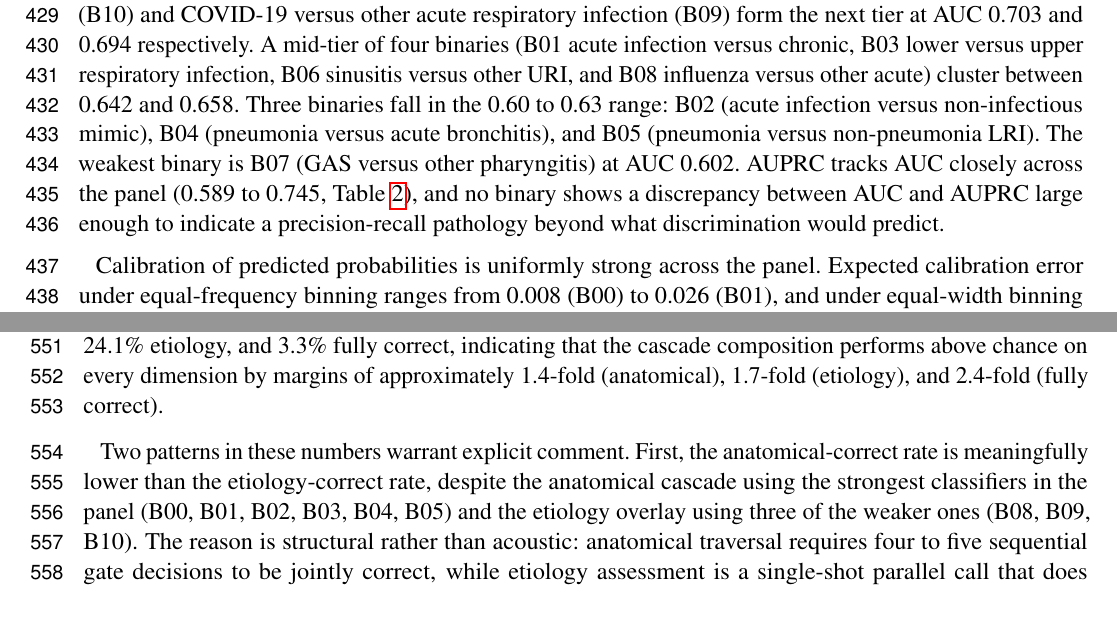
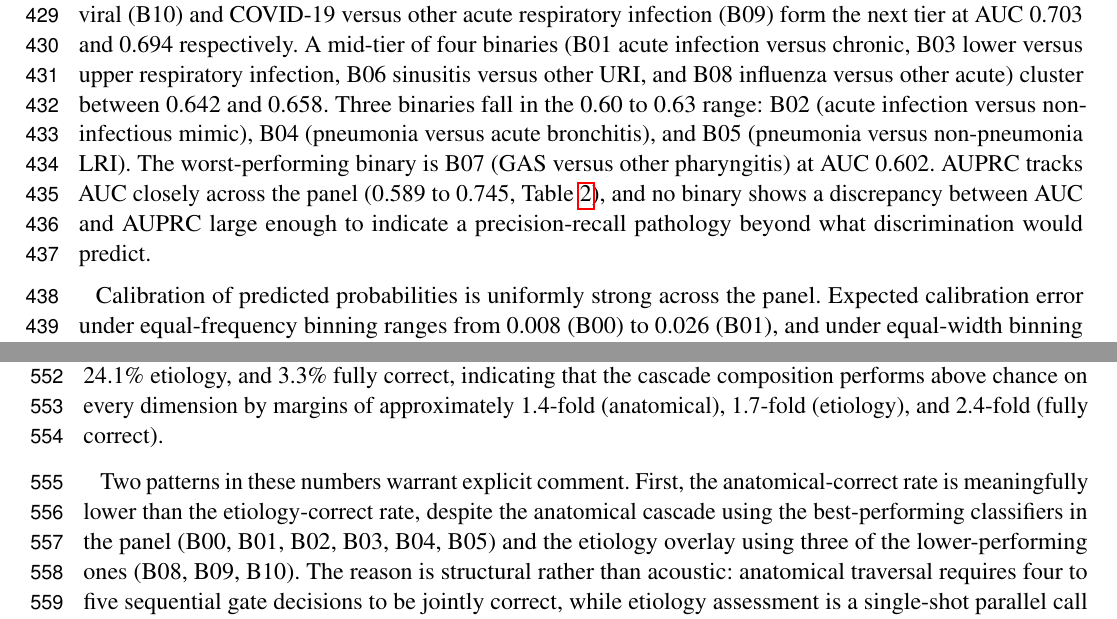
Before and after one commit to vjsravi/frontiers-2026-paper, a LaTeX document (frontiers.tex): two parts of pages 11 and 14 of 29, joined at a grey line, cut so that both start at the same text. Compiled offline with pdfLaTeX.

Commit message:
Peh review: 'strongest/weakest binary' -> 'best/worst-performing' (3 spots)
Results 3.1: 'strongest binary' -> 'best-performing binary'; 'weakest binary'
-> 'worst-performing binary'. Discussion 4.3: 'strongest classifiers' ->
'best-performing classifiers'; 'weaker ones' -> 'lower-performing ones'.

Co-Authored-By: Claude Opus 4.7 (1M context) <noreply@anthropic.com>

```diff
--- a/frontiers.tex
+++ b/frontiers.tex
@@ -219,7 +219,7 @@ The 11 binary classifiers trained according to the protocol in Section~\ref{sec:
 \label{sec:results-calibration}
 \label{sec:results-threshold}
 
-Discrimination performance on the held-out test set is summarized in Figure~\ref{fig_results_main}A and reported in detail in Table~\ref{tab:results_metrics}. Across the 11 binaries, test-set AUC ranges from 0.602 to 0.745. The gate task (B00, acute respiratory versus acute non-respiratory illness) is the strongest binary at AUC 0.745 (95\% CI 0.742 to 0.748), with the tightest confidence interval reflecting its substantially larger test set. Bacterial versus viral (B10) and COVID-19 versus other acute respiratory infection (B09) form the next tier at AUC 0.703 and 0.694 respectively. A mid-tier of four binaries (B01 acute infection versus chronic, B03 lower versus upper respiratory infection, B06 sinusitis versus other URI, and B08 influenza versus other acute) cluster between 0.642 and 0.658. Three binaries fall in the 0.60 to 0.63 range: B02 (acute infection versus non-infectious mimic), B04 (pneumonia versus acute bronchitis), and B05 (pneumonia versus non-pneumonia LRI). The weakest binary is B07 (GAS versus other pharyngitis) at AUC 0.602. AUPRC tracks AUC closely across the panel (0.589 to 0.745, Table~\ref{tab:results_metrics}), and no binary shows a discrepancy between AUC and AUPRC large enough to indicate a precision-recall pathology beyond what discrimination would predict.
+Discrimination performance on the held-out test set is summarized in Figure~\ref{fig_results_main}A and reported in detail in Table~\ref{tab:results_metrics}. Across the 11 binaries, test-set AUC ranges from 0.602 to 0.745. The gate task (B00, acute respiratory versus acute non-respiratory illness) is the best-performing binary at AUC 0.745 (95\% CI 0.742 to 0.748), with the tightest confidence interval reflecting its substantially larger test set. Bacterial versus viral (B10) and COVID-19 versus other acute respiratory infection (B09) form the next tier at AUC 0.703 and 0.694 respectively. A mid-tier of four binaries (B01 acute infection versus chronic, B03 lower versus upper respiratory infection, B06 sinusitis versus other URI, and B08 influenza versus other acute) cluster between 0.642 and 0.658. Three binaries fall in the 0.60 to 0.63 range: B02 (acute infection versus non-infectious mimic), B04 (pneumonia versus acute bronchitis), and B05 (pneumonia versus non-pneumonia LRI). The worst-performing binary is B07 (GAS versus other pharyngitis) at AUC 0.602. AUPRC tracks AUC closely across the panel (0.589 to 0.745, Table~\ref{tab:results_metrics}), and no binary shows a discrepancy between AUC and AUPRC large enough to indicate a precision-recall pathology beyond what discrimination would predict.
 
 Calibration of predicted probabilities is uniformly strong across the panel. Expected calibration error under equal-frequency binning ranges from 0.008 (B00) to 0.026 (B01), and under equal-width binning from 0.006 (B08) to 0.026 (B01), with no binary exceeding 0.026 on either scheme (Table~\ref{tab:results_metrics}). The two schemes track each other within 0.01 across all binaries, indicating that calibration quality is not an artifact of binning choice. No binary shows the systematic over- or under-confidence that would warrant a post-hoc probability re-mapping step before downstream use.
 
@@ -263,7 +263,7 @@ The third category is a cohort-level confound. B05 (pneumonia versus non-pneumon
 
 The four case studies shown in Figures~\ref{fig_case_studies} and~\ref{fig_case_studies_b} were drawn from a broader cascade evaluation that aggregated the 11 trained classifiers into a single hierarchical screening pipeline and applied them to 1{,}062 test-set patients, drawn under a strict leak-safe sampling rule that excluded any patient appearing in the training or development partition of any of the 11 binaries. Across this evaluation, 18.8\% of patients reached the correct anatomical terminal in the cascade, 41.3\% had the correct etiology overlay call, and 7.9\% were fully correct on both anatomical and etiology assessment. A random-gate Monte Carlo baseline, in which each cascade decision is replaced by a coin flip at the per-step positive rate, yields 13.2\% anatomical, 24.1\% etiology, and 3.3\% fully correct, indicating that the cascade composition performs above chance on every dimension by margins of approximately 1.4-fold (anatomical), 1.7-fold (etiology), and 2.4-fold (fully correct).
 
-Two patterns in these numbers warrant explicit comment. First, the anatomical-correct rate is meaningfully lower than the etiology-correct rate, despite the anatomical cascade using the strongest classifiers in the panel (B00, B01, B02, B03, B04, B05) and the etiology overlay using three of the weaker ones (B08, B09, B10). The reason is structural rather than acoustic: anatomical traversal requires four to five sequential gate decisions to be jointly correct, while etiology assessment is a single-shot parallel call that does not depend on upstream routing. Per-step gate accuracies on the cascade evaluation cohort range from approximately 52\% to 69\%, and the multiplicative composition of four to five such gates lands close to the observed 18.8\% anatomical rate. This is the standard error-propagation behavior expected when independently trained classifiers are stacked into a deep decision sequence without joint training, and it is the principal methodological reason a hierarchical cascade composed from independently optimized binaries underperforms the per-binary AUCs reported in Section~\ref{sec:results-discrimination}. The 7.9\% fully-correct rate, which requires both the anatomical traversal and the etiology overlay to be correct simultaneously, is therefore best read as a lower bound on what an end-to-end voice triage system could achieve, and the gap between independent-task performance and composed cascade performance is itself the most informative methodological finding of this analysis.
+Two patterns in these numbers warrant explicit comment. First, the anatomical-correct rate is meaningfully lower than the etiology-correct rate, despite the anatomical cascade using the best-performing classifiers in the panel (B00, B01, B02, B03, B04, B05) and the etiology overlay using three of the lower-performing ones (B08, B09, B10). The reason is structural rather than acoustic: anatomical traversal requires four to five sequential gate decisions to be jointly correct, while etiology assessment is a single-shot parallel call that does not depend on upstream routing. Per-step gate accuracies on the cascade evaluation cohort range from approximately 52\% to 69\%, and the multiplicative composition of four to five such gates lands close to the observed 18.8\% anatomical rate. This is the standard error-propagation behavior expected when independently trained classifiers are stacked into a deep decision sequence without joint training, and it is the principal methodological reason a hierarchical cascade composed from independently optimized binaries underperforms the per-binary AUCs reported in Section~\ref{sec:results-discrimination}. The 7.9\% fully-correct rate, which requires both the anatomical traversal and the etiology overlay to be correct simultaneously, is therefore best read as a lower bound on what an end-to-end voice triage system could achieve, and the gap between independent-task performance and composed cascade performance is itself the most informative methodological finding of this analysis.
 
 Second, the four illustrative case studies span three successful traversals and one informative failure. Figure~\ref{fig_case_studies}A routes a community-acquired pneumonia visit (J18.0) through the full lower respiratory branch (B00 respiratory $\to$ B01 acute $\to$ B02 infection $\to$ B03 lower $\to$ B04 pneumonia) to a pneumonia terminal. Figure~\ref{fig_case_studies}B routes a Group A streptococcal pharyngitis visit (J02.0) through the upper respiratory branch (B00 $\to$ B01 $\to$ B02 $\to$ B03 upper $\to$ B07 GAS) to a GAS terminal, with the etiology overlay loudly confirming bacterial etiology (B10 $P=0.915$). Figure~\ref{fig_case_studies_b}A shows the cascade correctly rejecting a gastroesophageal reflux disease presentation (K21.9) at the gate task without proceeding further, illustrating the importance of B00 as a screening gate against non-respiratory complaints that can present with cough or throat symptoms. Figure~\ref{fig_case_studies_b}B illustrates a compositional failure-by-narrow-margin: an 80--89-year-old patient with confirmed pneumonia (J18.9) is routed correctly through the first four gates (respiratory, acute, infection, lower respiratory) but the final B04/B05 step lands at $P=0.465$ against a threshold of $0.494$, three-hundredths of a probability unit short of a pneumonia call, and the cascade exits at bronchitis. The auto-generated recommendation for bronchitis (supportive care, no antibiotic) is the wrong clinical recommendation for an elderly patient with confirmed pneumonia, and this case illustrates the canonical compositional failure mode of a stacked cascade: the upstream gates all behave correctly but a borderline probability at the deepest gate flips the terminal call.
 
```
